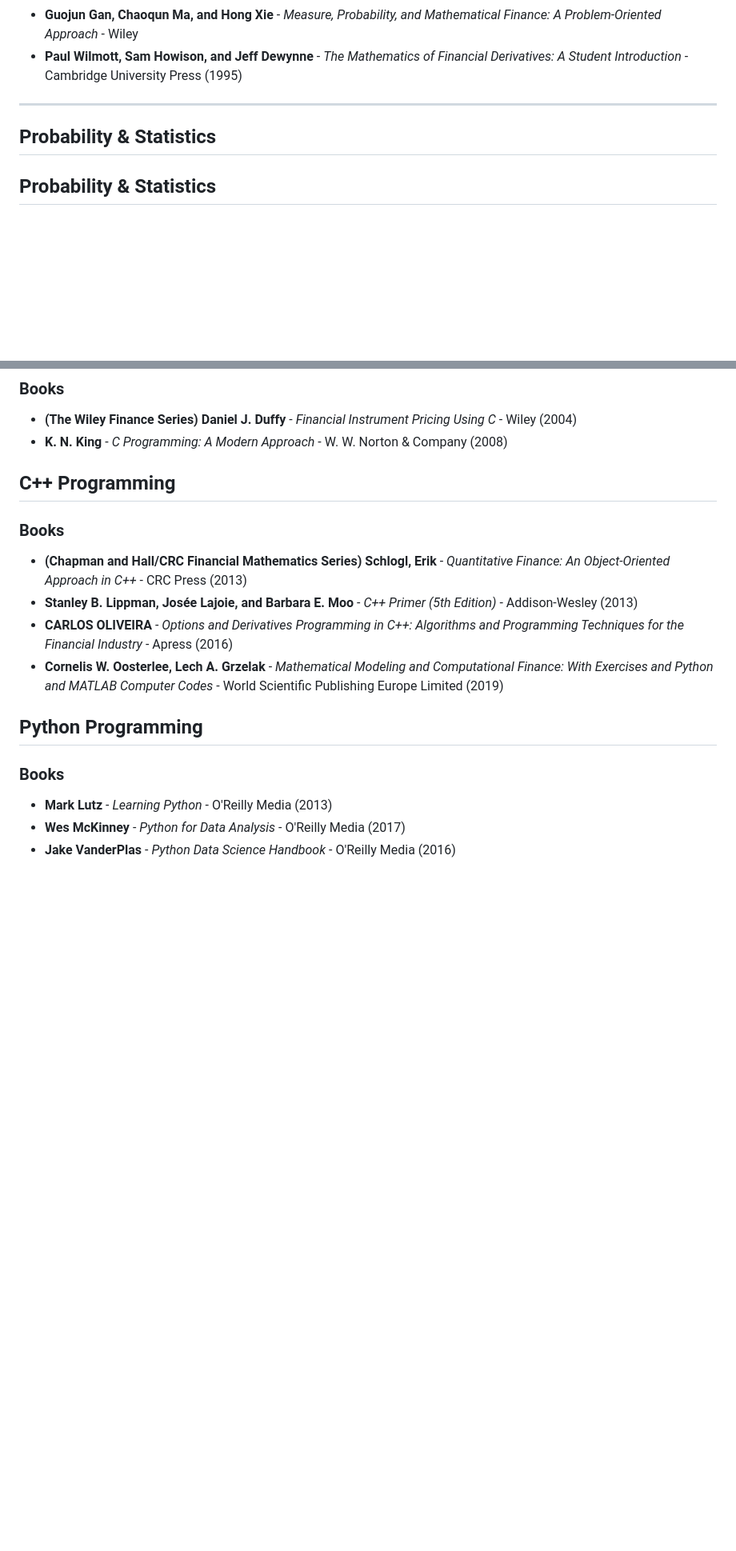
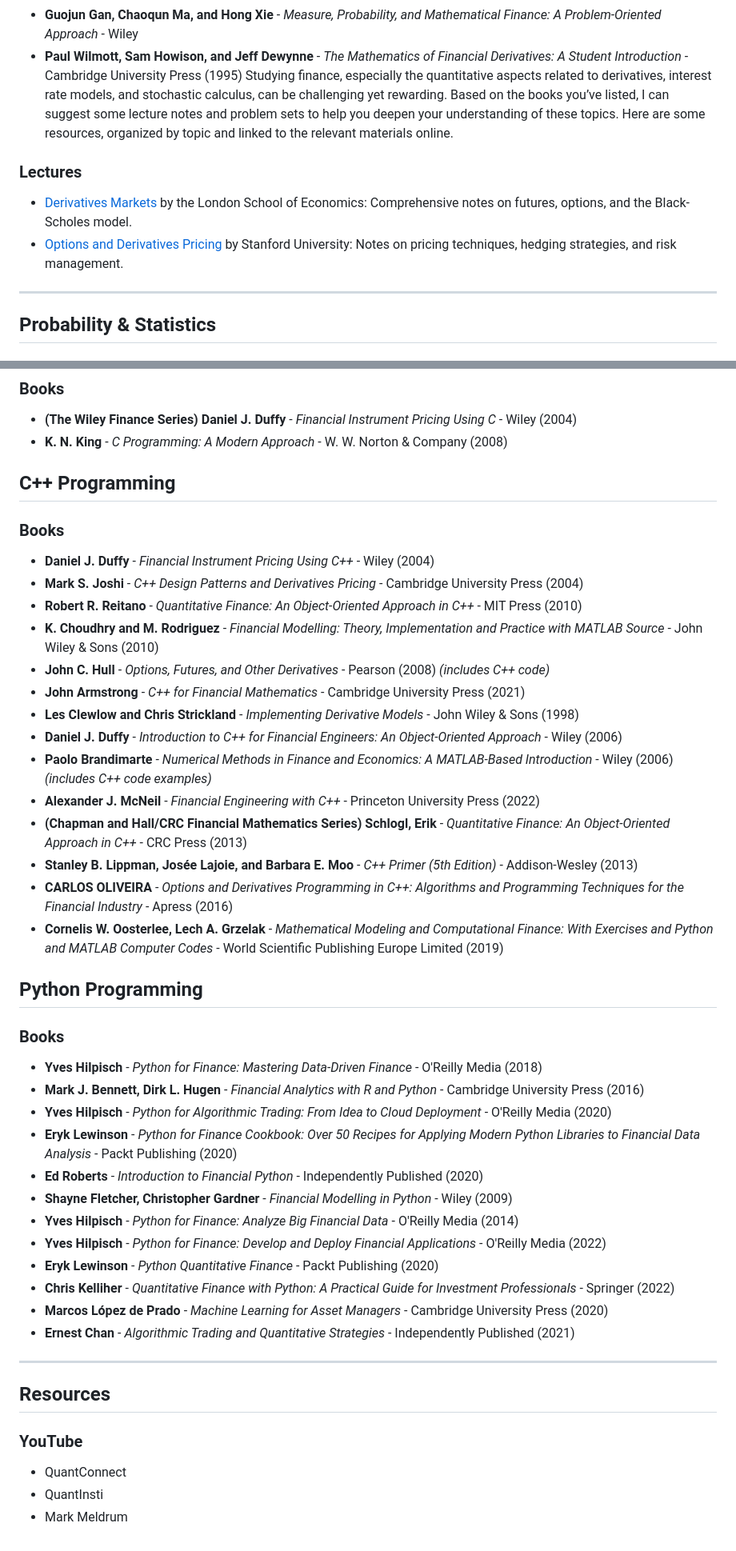
Before and after one commit to SiddhanthMateDEV/FinancialEngineeringResources, a Markdown page: README.md, 2 parts joined by grey strips. Shown at 80% size. GitHub-like rendering; blank space fills up the shorter version.

```diff
--- a/README.md
+++ b/README.md
@@ -27,10 +27,13 @@ This repository contains a collection of study materials organized by topics, in
 - **Robert Jarrow** - *Modeling Fixed-Income Securities and Interest Rate Options* - Stanford University Press (2002)
 - **Guojun Gan, Chaoqun Ma, and Hong Xie** - *Measure, Probability, and Mathematical Finance: A Problem-Oriented Approach* - Wiley
 - **Paul Wilmott, Sam Howison, and Jeff Dewynne** - *The Mathematics of Financial Derivatives: A Student Introduction* - Cambridge University Press (1995)
+Studying finance, especially the quantitative aspects related to derivatives, interest rate models, and stochastic calculus, can be challenging yet rewarding. Based on the books you’ve listed, I can suggest some lecture notes and problem sets to help you deepen your understanding of these topics. Here are some resources, organized by topic and linked to the relevant materials online.
+
+### Lectures
+- [Derivatives Markets](https://www.lse.ac.uk/resources/calendar2013-2014/courseGuides/FM/2013_FM320.htm) by the London School of Economics: Comprehensive notes on futures, options, and the Black-Scholes model.
+- [Options and Derivatives Pricing](https://web.stanford.edu/class/msande348/3480/Assets/Lecture10.pdf) by Stanford University: Notes on pricing techniques, hedging strategies, and risk management.
 
 ---
-
-## Probability & Statistics
 
 ## Probability & Statistics
 
@@ -65,10 +68,19 @@ This repository contains a collection of study materials organized by topics, in
 ### Books
 - **(The Wiley Finance Series) Daniel J. Duffy** - *Financial Instrument Pricing Using C* - Wiley (2004)
 - **K. N. King** - *C Programming: A Modern Approach* - W. W. Norton & Company (2008)
-
 ## C++ Programming
 
 ### Books
+- **Daniel J. Duffy** - *Financial Instrument Pricing Using C++* - Wiley (2004)
+- **Mark S. Joshi** - *C++ Design Patterns and Derivatives Pricing* - Cambridge University Press (2004)
+- **Robert R. Reitano** - *Quantitative Finance: An Object-Oriented Approach in C++* - MIT Press (2010)
+- **K. Choudhry and M. Rodriguez** - *Financial Modelling: Theory, Implementation and Practice with MATLAB Source* - John Wiley & Sons (2010)
+- **John C. Hull** - *Options, Futures, and Other Derivatives* - Pearson (2008) *(includes C++ code)*
+- **John Armstrong** - *C++ for Financial Mathematics* - Cambridge University Press (2021)
+- **Les Clewlow and Chris Strickland** - *Implementing Derivative Models* - John Wiley & Sons (1998)
+- **Daniel J. Duffy** - *Introduction to C++ for Financial Engineers: An Object-Oriented Approach* - Wiley (2006)
+- **Paolo Brandimarte** - *Numerical Methods in Finance and Economics: A MATLAB-Based Introduction* - Wiley (2006) *(includes C++ code examples)*
+- **Alexander J. McNeil** - *Financial Engineering with C++* - Princeton University Press (2022)
 - **(Chapman and Hall/CRC Financial Mathematics Series) Schlogl, Erik** - *Quantitative Finance: An Object-Oriented Approach in C++* - CRC Press (2013)
 - **Stanley B. Lippman, Josée Lajoie, and Barbara E. Moo** - *C++ Primer (5th Edition)* - Addison-Wesley (2013)
 - **CARLOS OLIVEIRA** - *Options and Derivatives Programming in C++: Algorithms and Programming Techniques for the Financial Industry* - Apress (2016)
@@ -77,6 +89,26 @@ This repository contains a collection of study materials organized by topics, in
 ## Python Programming
 
 ### Books
-- **Mark Lutz** - *Learning Python* - O'Reilly Media (2013)
-- **Wes McKinney** - *Python for Data Analysis* - O'Reilly Media (2017)
-- **Jake VanderPlas** - *Python Data Science Handbook* - O'Reilly Media (2016)
+
+- **Yves Hilpisch** - *Python for Finance: Mastering Data-Driven Finance* - O'Reilly Media (2018)
+- **Mark J. Bennett, Dirk L. Hugen** - *Financial Analytics with R and Python* - Cambridge University Press (2016)
+- **Yves Hilpisch** - *Python for Algorithmic Trading: From Idea to Cloud Deployment* - O'Reilly Media (2020)
+- **Eryk Lewinson** - *Python for Finance Cookbook: Over 50 Recipes for Applying Modern Python Libraries to Financial Data Analysis* - Packt Publishing (2020)
+- **Ed Roberts** - *Introduction to Financial Python* - Independently Published (2020)
+- **Shayne Fletcher, Christopher Gardner** - *Financial Modelling in Python* - Wiley (2009)
+- **Yves Hilpisch** - *Python for Finance: Analyze Big Financial Data* - O'Reilly Media (2014)
+- **Yves Hilpisch** - *Python for Finance: Develop and Deploy Financial Applications* - O'Reilly Media (2022)
+- **Eryk Lewinson** - *Python Quantitative Finance* - Packt Publishing (2020)
+- **Chris Kelliher** - *Quantitative Finance with Python: A Practical Guide for Investment Professionals* - Springer (2022)
+- **Marcos López de Prado** - *Machine Learning for Asset Managers* - Cambridge University Press (2020)
+- **Ernest Chan** - *Algorithmic Trading and Quantitative Strategies* - Independently Published (2021)
+
+---
+
+## Resources
+
+### YouTube
+
+- QuantConnect
+- QuantInsti
+- Mark Meldrum
```
Also changed, not shown: other parts of README.md (+1 -1 lines).
